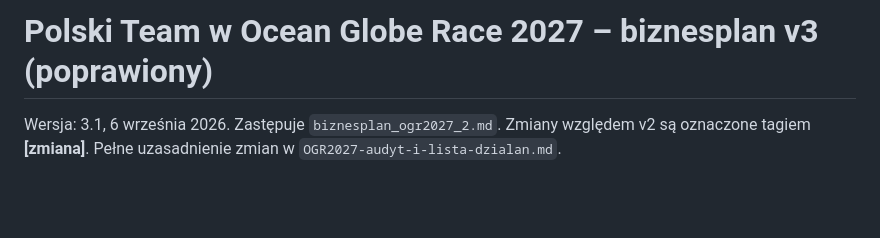
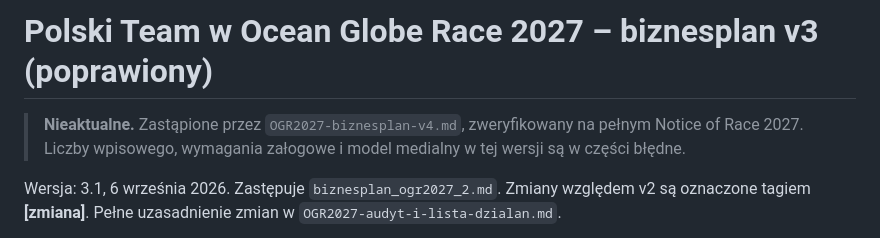
Before and after one commit to czantor/panpawel-scripts, a Markdown page: OGR2027-biznesplan-v3.md, the part around the change. GitHub-like rendering; blank space fills up the shorter version.

```diff
--- a/OGR2027-biznesplan-v3.md
+++ b/OGR2027-biznesplan-v3.md
@@ -1,4 +1,6 @@
 # Polski Team w Ocean Globe Race 2027 – biznesplan v3 (poprawiony)
+
+> **Nieaktualne.** Zastąpione przez `OGR2027-biznesplan-v4.md`, zweryfikowany na pełnym Notice of Race 2027. Liczby wpisowego, wymagania załogowe i model medialny w tej wersji są w części błędne.
 
 Wersja: 3.1, 6 września 2026. Zastępuje `biznesplan_ogr2027_2.md`. Zmiany względem v2 są oznaczone tagiem **[zmiana]**. Pełne uzasadnienie zmian w `OGR2027-audyt-i-lista-dzialan.md`.
 
```
Also changed, not shown: OGR2027-audyt-i-lista-dzialan.md (+2 -0 lines), OGR2027-biznesplan-v4.md (added, +264 -0 lines).
